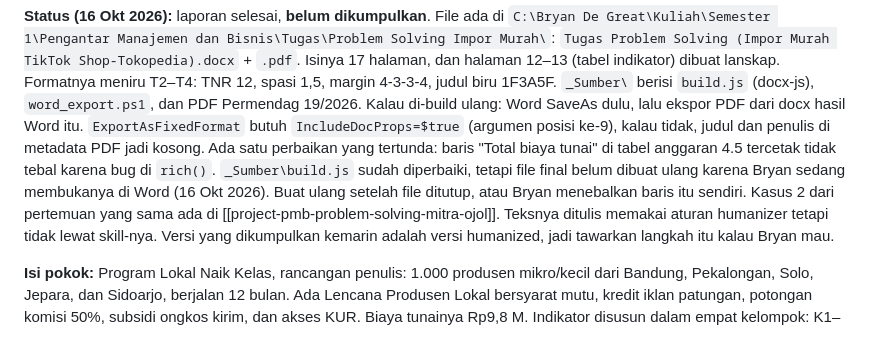
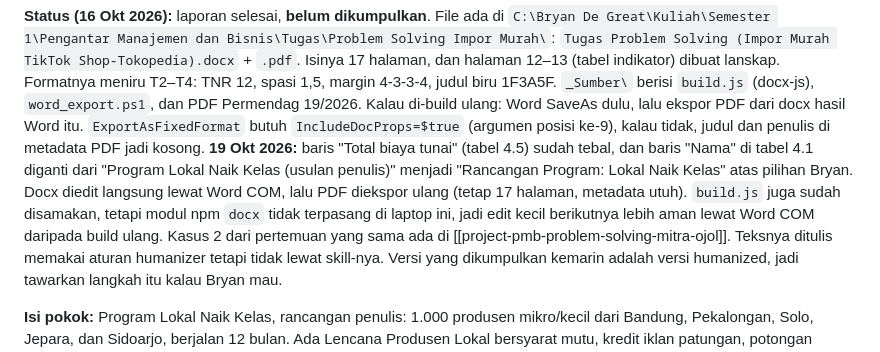
Before and after one commit to Slicon123/JARVIS, a Markdown page: memory/project-pmb-problem-solving-impor-murah.md, the part around the change. Drawn GitHub-style.

Commit message:
memory: impor murah report label renamed and total row bolded
Co-Authored-By: Claude Opus 5.5 <noreply@anthropic.com>

```diff
--- a/memory/project-pmb-problem-solving-impor-murah.md
+++ b/memory/project-pmb-problem-solving-impor-murah.md
@@ -23,10 +23,11 @@ margin 4-3-3-4, judul biru 1F3A5F. `_Sumber\` berisi `build.js` (docx-js), `word
 Permendag 19/2026. Kalau di-build ulang: Word SaveAs dulu, lalu ekspor PDF dari docx hasil Word itu.
 `ExportAsFixedFormat` butuh `IncludeDocProps=$true` (argumen posisi ke-9), kalau tidak, judul dan
 penulis di metadata PDF jadi kosong.
-Ada satu perbaikan yang tertunda: baris "Total biaya tunai" di tabel anggaran 4.5 tercetak
-tidak tebal karena bug di `rich()`. `_Sumber\build.js` sudah diperbaiki, tetapi file final belum
-dibuat ulang karena Bryan sedang membukanya di Word (16 Okt 2026). Buat ulang setelah file
-ditutup, atau Bryan menebalkan baris itu sendiri. Kasus 2 dari pertemuan yang sama ada di
+**19 Okt 2026:** baris "Total biaya tunai" (tabel 4.5) sudah tebal, dan baris "Nama" di tabel 4.1
+diganti dari "Program Lokal Naik Kelas (usulan penulis)" menjadi "Rancangan Program: Lokal Naik
+Kelas" atas pilihan Bryan. Docx diedit langsung lewat Word COM, lalu PDF diekspor ulang (tetap 17
+halaman, metadata utuh). `build.js` juga sudah disamakan, tetapi modul npm `docx` tidak terpasang
+di laptop ini, jadi edit kecil berikutnya lebih aman lewat Word COM daripada build ulang. Kasus 2 dari pertemuan yang sama ada di
 [[project-pmb-problem-solving-mitra-ojol]].
 Teksnya ditulis memakai aturan humanizer tetapi tidak lewat skill-nya. Versi yang dikumpulkan
 kemarin adalah versi humanized, jadi tawarkan langkah itu kalau Bryan mau.
```
